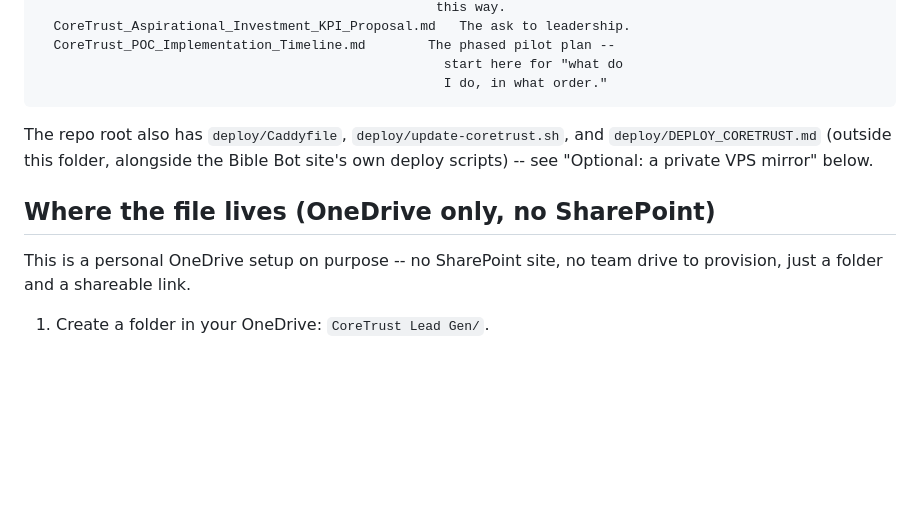
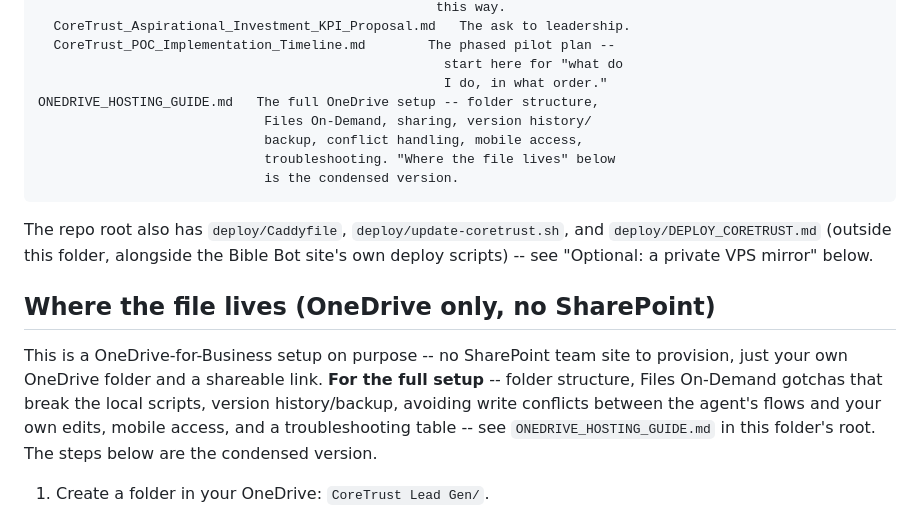
Before and after one commit to kypherIO/kypher-landing, a Markdown page: coretrust-leadgen/README.md, the part around the change. GitHub-like rendering; blank space fills up the shorter version.

````diff
--- a/coretrust-leadgen/README.md
+++ b/coretrust-leadgen/README.md
@@ -91,6 +91,11 @@ docs/
   CoreTrust_POC_Implementation_Timeline.md        The phased pilot plan --
                                                     start here for "what do
                                                     I do, in what order."
+ONEDRIVE_HOSTING_GUIDE.md   The full OneDrive setup -- folder structure,
+                             Files On-Demand, sharing, version history/
+                             backup, conflict handling, mobile access,
+                             troubleshooting. "Where the file lives" below
+                             is the condensed version.
 ```
 
 The repo root also has `deploy/Caddyfile`, `deploy/update-coretrust.sh`,
@@ -100,8 +105,13 @@ below.
 
 ## Where the file lives (OneDrive only, no SharePoint)
 
-This is a personal OneDrive setup on purpose -- no SharePoint site, no team
-drive to provision, just a folder and a shareable link.
+This is a OneDrive-for-Business setup on purpose -- no SharePoint team
+site to provision, just your own OneDrive folder and a shareable link.
+**For the full setup** -- folder structure, Files On-Demand gotchas that
+break the local scripts, version history/backup, avoiding write conflicts
+between the agent's flows and your own edits, mobile access, and a
+troubleshooting table -- see `ONEDRIVE_HOSTING_GUIDE.md` in this folder's
+root. The steps below are the condensed version.
 
 1. Create a folder in your OneDrive: `CoreTrust Lead Gen/`.
 2. Copy `data/CoreTrust_Master_Members.xlsx` (and, if you want them handy,
````
Also changed, not shown: coretrust-leadgen/ONEDRIVE_HOSTING_GUIDE.md (added, +384 -0 lines), coretrust-leadgen/agent/CoreTrust_Copilot_Studio_Workshop_Guide.md (+7 -3 lines).
